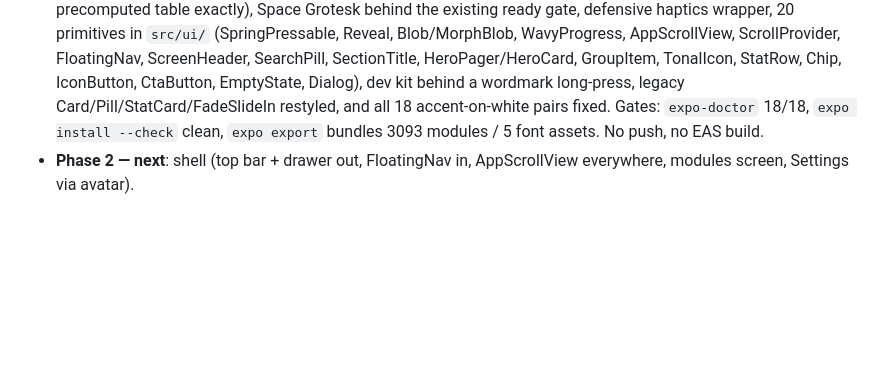
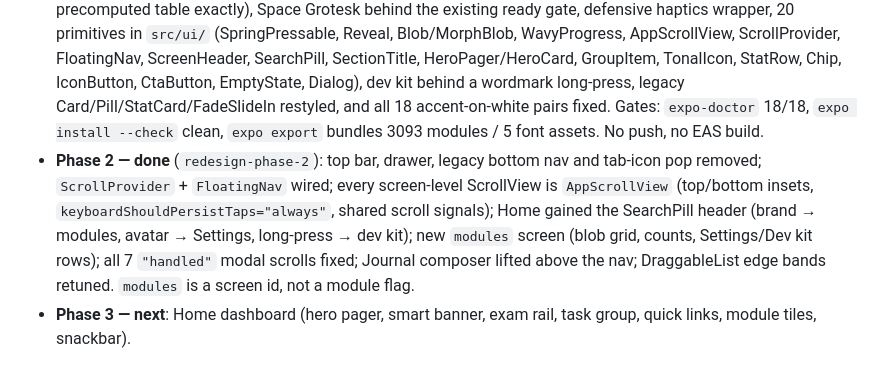
Before and after one commit to mirconegri/LifeOsApp, a Markdown page: docs/redesign/PLAN.md, the part around the change. Drawn GitHub-style; blank space fills up the shorter version.

Commit message:
docs(redesign): record phase 2 progress

```diff
--- a/docs/redesign/PLAN.md
+++ b/docs/redesign/PLAN.md
@@ -236,4 +236,5 @@ At the end of every phase: changed files, what to check on the phone (checklist)
 
 - **Phase 0 — done** (`redesign-phase-0`): branch created; this plan; `brag-output/` ignored. Owner approved the plan and locked decisions A / avatar / ignore.
 - **Phase 1 — done** (`redesign-phase-1`): M3 tokens + complete legacy alias map + `tonal()` (matches the precomputed table exactly), Space Grotesk behind the existing ready gate, defensive haptics wrapper, 20 primitives in `src/ui/` (SpringPressable, Reveal, Blob/MorphBlob, WavyProgress, AppScrollView, ScrollProvider, FloatingNav, ScreenHeader, SearchPill, SectionTitle, HeroPager/HeroCard, GroupItem, TonalIcon, StatRow, Chip, IconButton, CtaButton, EmptyState, Dialog), dev kit behind a wordmark long-press, legacy Card/Pill/StatCard/FadeSlideIn restyled, and all 18 accent-on-white pairs fixed. Gates: `expo-doctor` 18/18, `expo install --check` clean, `expo export` bundles 3093 modules / 5 font assets. No push, no EAS build.
-- **Phase 2 — next**: shell (top bar + drawer out, FloatingNav in, AppScrollView everywhere, modules screen, Settings via avatar).
+- **Phase 2 — done** (`redesign-phase-2`): top bar, drawer, legacy bottom nav and tab-icon pop removed; `ScrollProvider` + `FloatingNav` wired; every screen-level ScrollView is `AppScrollView` (top/bottom insets, `keyboardShouldPersistTaps="always"`, shared scroll signals); Home gained the SearchPill header (brand → modules, avatar → Settings, long-press → dev kit); new `modules` screen (blob grid, counts, Settings/Dev kit rows); all 7 `"handled"` modal scrolls fixed; Journal composer lifted above the nav; DraggableList edge bands retuned. `modules` is a screen id, not a module flag.
+- **Phase 3 — next**: Home dashboard (hero pager, smart banner, exam rail, task group, quick links, module tiles, snackbar).
```
